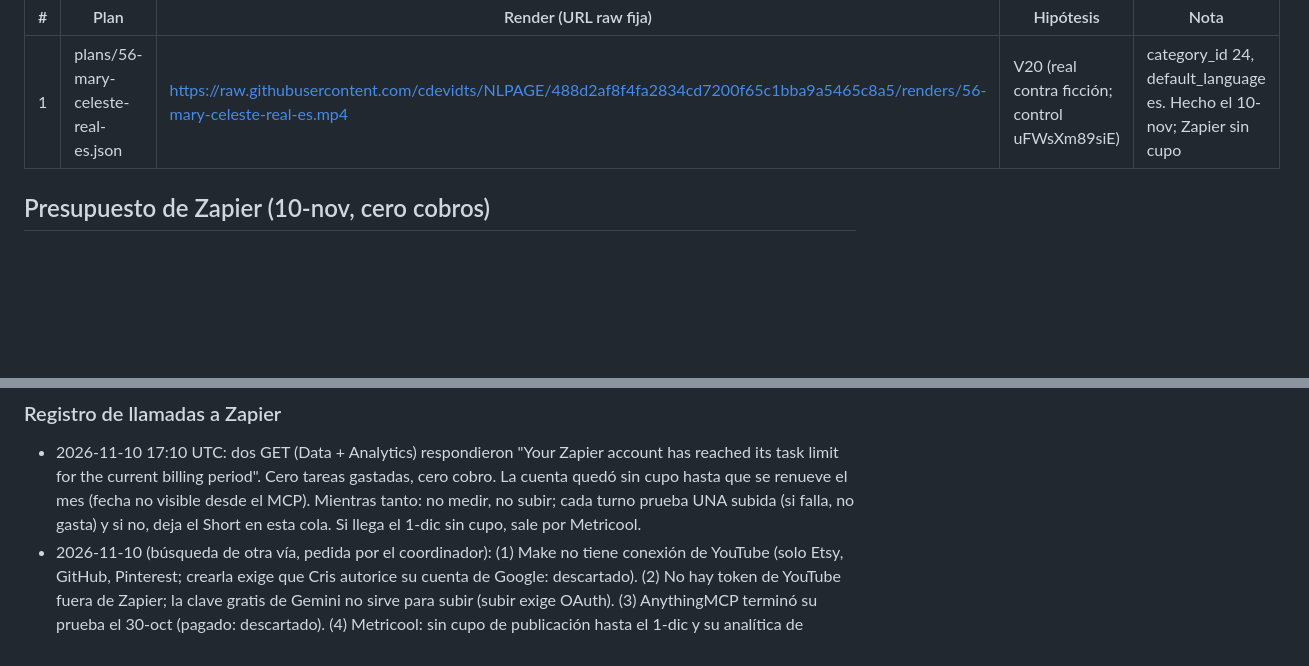
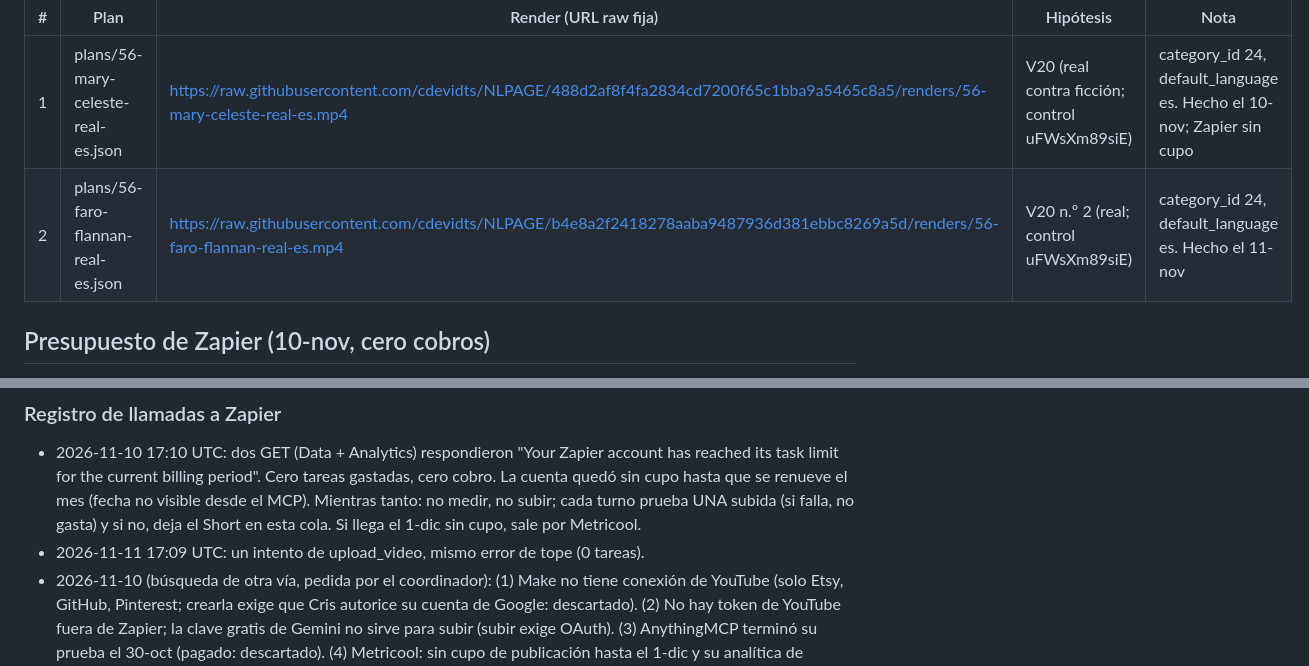
Before and after one commit to cdevidts/NLPAGE, a Markdown page: docs/viral/COLA.md, 2 parts joined by grey strips. Drawn GitHub-style; blank space fills up the shorter version.

Commit message:
Cola: Flannan en el puesto 2
Co-Authored-By: Claude Opus 5.5 <noreply@anthropic.com>
Claude-Session: https://claude.ai/code/session_015QPz4BRJ7M2g617qboXHea

```diff
--- a/docs/viral/COLA.md
+++ b/docs/viral/COLA.md
@@ -5,12 +5,14 @@ Desde el 4-nov a las 20:45, Metricool no publica nada: el plan gratis trae 20 pu
 | # | Plan | Render (URL raw fija) | Hipótesis | Nota |
 |---|---|---|---|---|
 | 1 | plans/56-mary-celeste-real-es.json | https://raw.githubusercontent.com/cdevidts/NLPAGE/488d2af8f4fa2834cd7200f65c1bba9a5465c8a5/renders/56-mary-celeste-real-es.mp4 | V20 (real contra ficción; control uFWsXm89siE) | category_id 24, default_language es. Hecho el 10-nov; Zapier sin cupo |
+| 2 | plans/56-faro-flannan-real-es.json | https://raw.githubusercontent.com/cdevidts/NLPAGE/b4e8a2f2418278aaba9487936d381ebbc8269a5d/renders/56-faro-flannan-real-es.mp4 | V20 n.º 2 (real; control uFWsXm89siE) | category_id 24, default_language es. Hecho el 11-nov |
 
 ## Presupuesto de Zapier (10-nov, cero cobros)
 Plan Free: 100 tareas al mes, cada llamada del MCP cuesta 2 y al llegar al tope Zapier se detiene, no cobra (help.zapier.com 8496196837261, docs.zapier.com/mcp/usage, zapier.com/pricing). La cuenta es compartida con otros hilos. Uso de este hilo: 1 `upload_video` por día y la medición junta cada 2-3 días, con un tope propio de 70 tareas al mes. Nunca subir a un plan pagado ni activar pago por tarea. Si Zapier se corta, el Short queda en esta cola y sale el 1-dic por Metricool.
 
 ### Registro de llamadas a Zapier
 - 2026-11-10 17:10 UTC: dos GET (Data + Analytics) respondieron "Your Zapier account has reached its task limit for the current billing period". Cero tareas gastadas, cero cobro. La cuenta quedó sin cupo hasta que se renueve el mes (fecha no visible desde el MCP). Mientras tanto: no medir, no subir; cada turno prueba UNA subida (si falla, no gasta) y si no, deja el Short en esta cola. Si llega el 1-dic sin cupo, sale por Metricool.
+- 2026-11-11 17:09 UTC: un intento de upload_video, mismo error de tope (0 tareas).
 - 2026-11-10 (búsqueda de otra vía, pedida por el coordinador): (1) Make no tiene conexión de YouTube (solo Etsy, GitHub, Pinterest; crearla exige que Cris autorice su cuenta de Google: descartado). (2) No hay token de YouTube fuera de Zapier; la clave gratis de Gemini no sirve para subir (subir exige OAuth). (3) AnythingMCP terminó su prueba el 30-oct (pagado: descartado). (4) Metricool: sin cupo de publicación hasta el 1-dic y su analítica de YouTube devuelve vacío. **Medición resuelta**: el feed RSS público del canal (https://www.youtube.com/feeds/videos.xml?channel_id=UCLj5f15NxSLVAr5m6dYtwJA) trae las vistas de los últimos 15 videos, sin cuenta, sin cupo y sin costo; la retención sigue necesitando Analytics por Zapier. **Fecha de renovación de Zapier: probablemente el 23-nov**: Zapier recibió acceso a la cuenta de Google de Cris el 23-oct a las 15:28 UTC (correo de alerta de Google), y el plan gratis se renueva el mismo día de cada mes en que se creó la cuenta (help.zapier.com, artículo de Agents, y switchlabs.dev; un blog dice día 1, sin respaldo oficial). Make también renueva el 23-nov.
 
 ## Pendientes para los próximos Shorts (6-nov)
```
